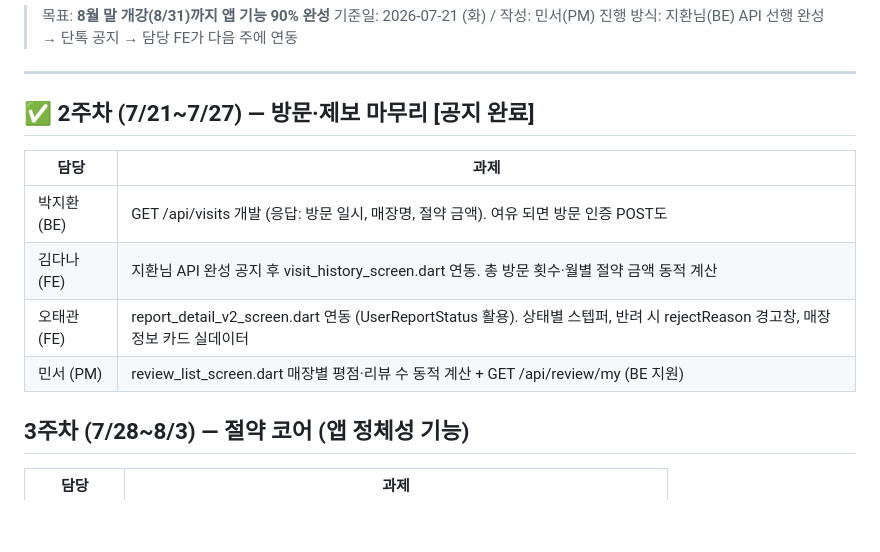
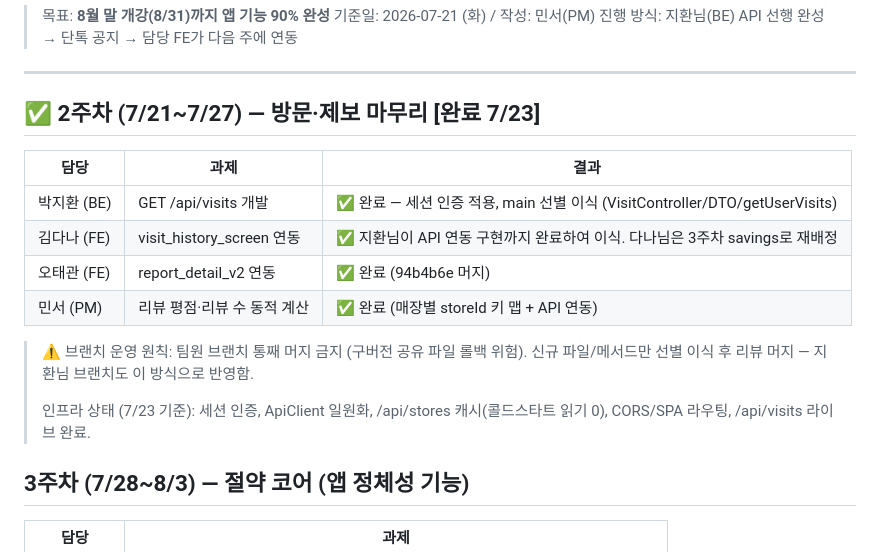
Before and after one commit to Minseo033/howmuch, a Markdown page: docs/WEEKLY_PLAN.md, the part around the change. GitHub-like rendering; blank space fills up the shorter version.

Commit message:
docs: 2주차 완료 처리 + 브랜치 선별 이식 원칙/인프라 상태 갱신

```diff
--- a/docs/WEEKLY_PLAN.md
+++ b/docs/WEEKLY_PLAN.md
@@ -6,14 +6,19 @@
 
 ---
 
-## ✅ 2주차 (7/21~7/27) — 방문·제보 마무리 [공지 완료]
+## ✅ 2주차 (7/21~7/27) — 방문·제보 마무리 [완료 7/23]
 
-| 담당 | 과제 |
-|---|---|
-| 박지환 (BE) | GET /api/visits 개발 (응답: 방문 일시, 매장명, 절약 금액). 여유 되면 방문 인증 POST도 |
-| 김다나 (FE) | 지환님 API 완성 공지 후 visit_history_screen.dart 연동. 총 방문 횟수·월별 절약 금액 동적 계산 |
-| 오태관 (FE) | report_detail_v2_screen.dart 연동 (UserReportStatus 활용). 상태별 스텝퍼, 반려 시 rejectReason 경고창, 매장 정보 카드 실데이터 |
-| 민서 (PM) | review_list_screen.dart 매장별 평점·리뷰 수 동적 계산 + GET /api/review/my (BE 지원) |
+| 담당 | 과제 | 결과 |
+|---|---|---|
+| 박지환 (BE) | GET /api/visits 개발 | ✅ 완료 — 세션 인증 적용, main 선별 이식 (VisitController/DTO/getUserVisits) |
+| 김다나 (FE) | visit_history_screen 연동 | ✅ 지환님이 API 연동 구현까지 완료하여 이식. 다나님은 3주차 savings로 재배정 |
+| 오태관 (FE) | report_detail_v2 연동 | ✅ 완료 (94b4b6e 머지) |
+| 민서 (PM) | 리뷰 평점·리뷰 수 동적 계산 | ✅ 완료 (매장별 storeId 키 맵 + API 연동) |
+
+> ⚠️ 브랜치 운영 원칙: 팀원 브랜치 통째 머지 금지 (구버전 공유 파일 롤백 위험).
+> 신규 파일/메서드만 선별 이식 후 리뷰 머지 — 지환님 브랜치도 이 방식으로 반영함.
+>
+> 인프라 상태 (7/23 기준): 세션 인증, ApiClient 일원화, /api/stores 캐시(콜드스타트 읽기 0), CORS/SPA 라우팅, /api/visits 라이브 완료.
 
 ## 3주차 (7/28~8/3) — 절약 코어 (앱 정체성 기능)
 
```
